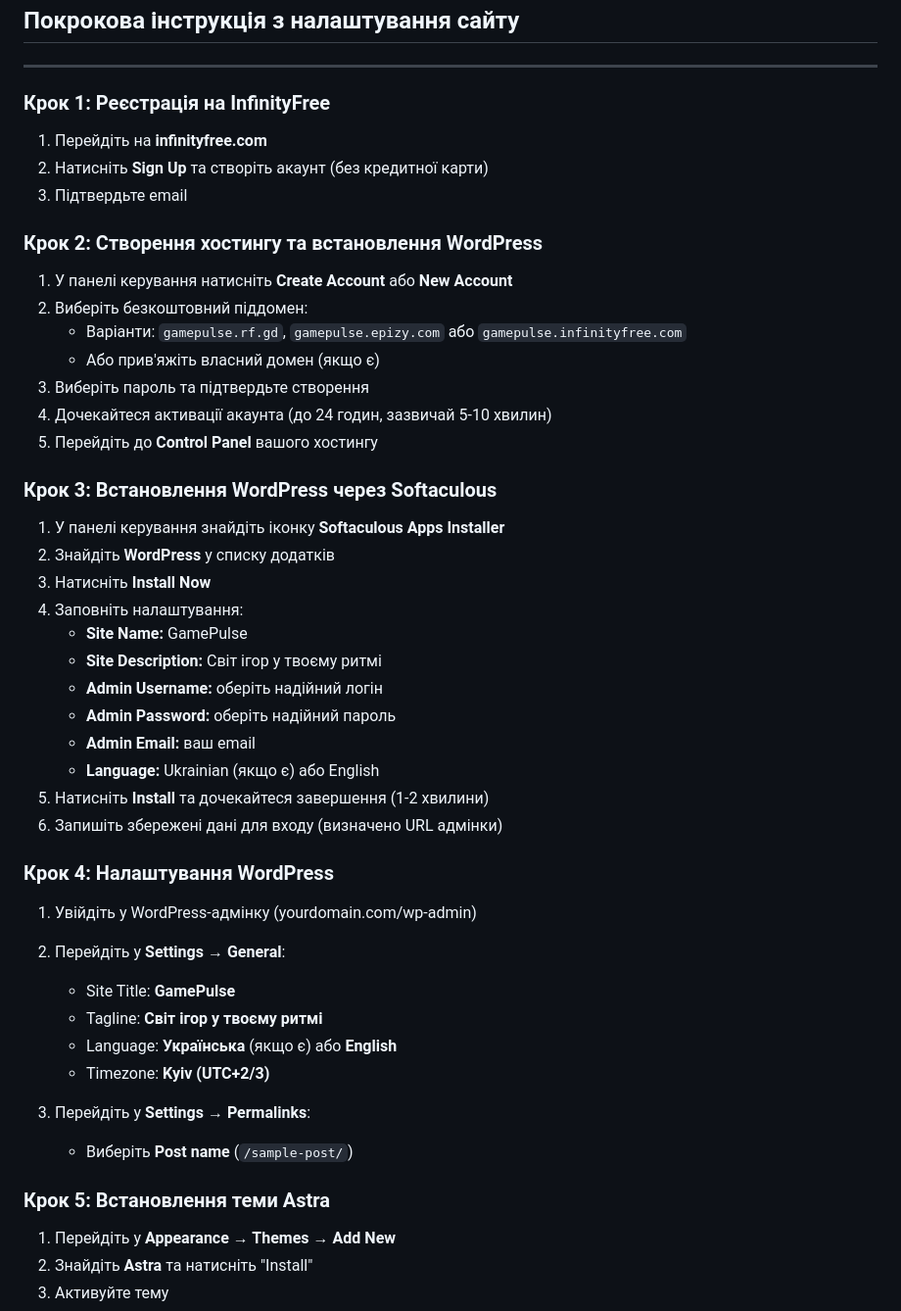
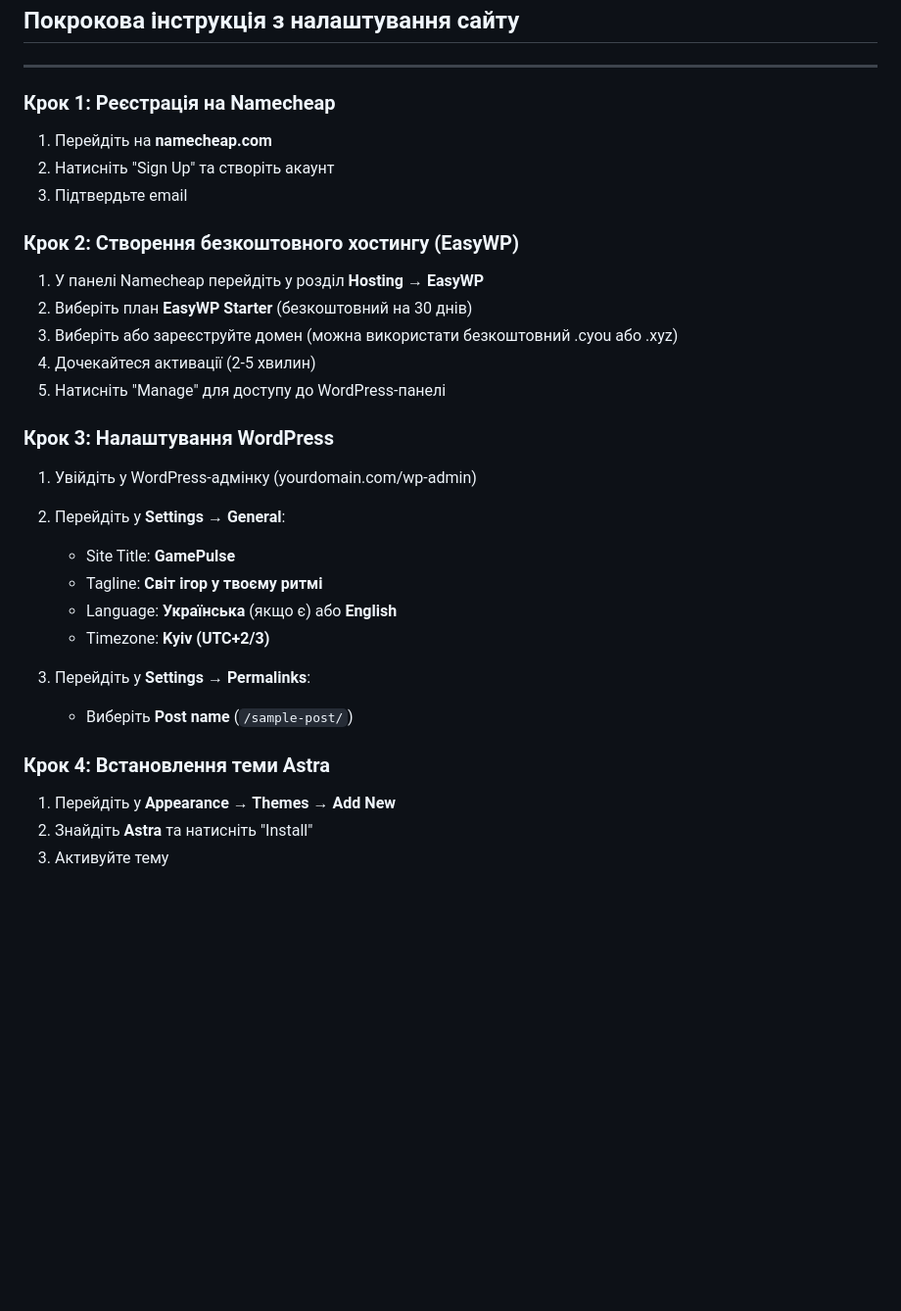
Before and after one commit to oleksiipy/test-wordpress, a Markdown page: task1-wordpress/setup-instructions.md, the part around one of its changes. Shown at 98% size. Drawn GitHub-style; blank space fills up the shorter version.

```diff
--- a/task1-wordpress/setup-instructions.md
+++ b/task1-wordpress/setup-instructions.md
@@ -4,38 +4,21 @@
 
 ---
 
-### Крок 1: Реєстрація на InfinityFree
+### Крок 1: Реєстрація на Namecheap
 
-1. Перейдіть на **infinityfree.com**
-2. Натисніть **Sign Up** та створіть акаунт (без кредитної карти)
+1. Перейдіть на **namecheap.com**
+2. Натисніть "Sign Up" та створіть акаунт
 3. Підтвердьте email
 
-### Крок 2: Створення хостингу та встановлення WordPress
+### Крок 2: Створення безкоштовного хостингу (EasyWP)
 
-1. У панелі керування натисніть **Create Account** або **New Account**
-2. Виберіть безкоштовний піддомен:
-   - Варіанти: `gamepulse.rf.gd`, `gamepulse.epizy.com` або `gamepulse.infinityfree.com`
-   - Або прив'яжіть власний домен (якщо є)
-3. Виберіть пароль та підтвердьте створення
-4. Дочекайтеся активації акаунта (до 24 годин, зазвичай 5-10 хвилин)
-5. Перейдіть до **Control Panel** вашого хостингу
+1. У панелі Namecheap перейдіть у розділ **Hosting → EasyWP**
+2. Виберіть план **EasyWP Starter** (безкоштовний на 30 днів)
+3. Виберіть або зареєструйте домен (можна використати безкоштовний .cyou або .xyz)
+4. Дочекайтеся активації (2-5 хвилин)
+5. Натисніть "Manage" для доступу до WordPress-панелі
 
-### Крок 3: Встановлення WordPress через Softaculous
-
-1. У панелі керування знайдіть іконку **Softaculous Apps Installer**
-2. Знайдіть **WordPress** у списку додатків
-3. Натисніть **Install Now**
-4. Заповніть налаштування:
-   - **Site Name:** GamePulse
-   - **Site Description:** Світ ігор у твоєму ритмі
-   - **Admin Username:** оберіть надійний логін
-   - **Admin Password:** оберіть надійний пароль
-   - **Admin Email:** ваш email
-   - **Language:** Ukrainian (якщо є) або English
-5. Натисніть **Install** та дочекайтеся завершення (1-2 хвилини)
-6. Запишіть збережені дані для входу (визначено URL адмінки)
-
-### Крок 4: Налаштування WordPress
+### Крок 3: Налаштування WordPress
 
 1. Увійдіть у WordPress-адмінку (yourdomain.com/wp-admin)
 2. Перейдіть у **Settings → General**:
@@ -47,7 +30,7 @@
 3. Перейдіть у **Settings → Permalinks**:
    - Виберіть **Post name** (`/sample-post/`)
 
-### Крок 5: Встановлення теми Astra
+### Крок 4: Встановлення теми Astra
 
 1. Перейдіть у **Appearance → Themes → Add New**
 2. Знайдіть **Astra** та натисніть "Install"
```
Also changed, not shown: other parts of task1-wordpress/setup-instructions.md (+4 -4 lines), README.md (+5 -8 lines).
